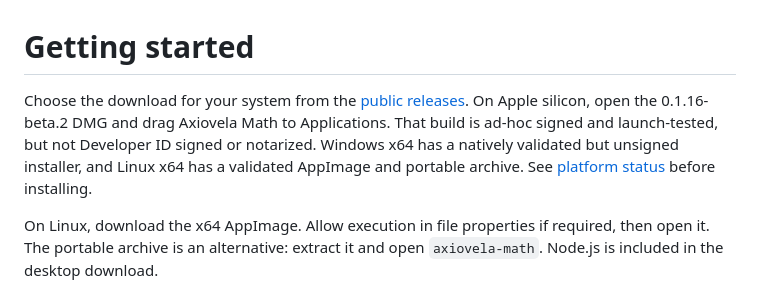
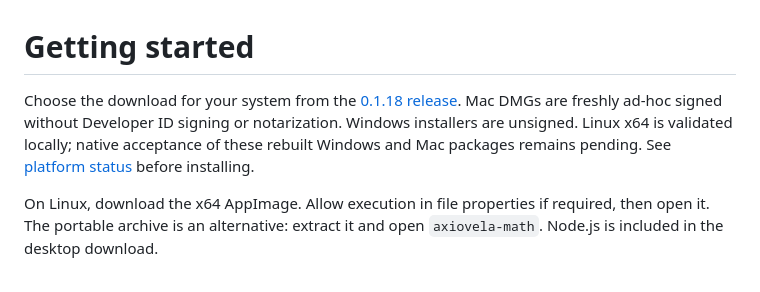
Before and after one commit to CashBowman/axiovela-math, a Markdown page: docs/getting-started.md, the part around the change. Drawn GitHub-style.

```diff
--- a/docs/getting-started.md
+++ b/docs/getting-started.md
@@ -1,6 +1,6 @@
 # Getting started
 
-Choose the download for your system from the [public releases](https://github.com/CashBowman/axiovela-math/releases). On Apple silicon, open the 0.1.16-beta.2 DMG and drag Axiovela Math to Applications. That build is ad-hoc signed and launch-tested, but not Developer ID signed or notarized. Windows x64 has a natively validated but unsigned installer, and Linux x64 has a validated AppImage and portable archive. See [platform status](desktop-platforms.md) before installing.
+Choose the download for your system from the [0.1.18 release](https://github.com/CashBowman/axiovela-math/releases/tag/v0.1.18). Mac DMGs are freshly ad-hoc signed without Developer ID signing or notarization. Windows installers are unsigned. Linux x64 is validated locally; native acceptance of these rebuilt Windows and Mac packages remains pending. See [platform status](desktop-platforms.md) before installing.
 
 On Linux, download the x64 AppImage. Allow execution in file properties if required, then open it. The portable archive is an alternative: extract it and open `axiovela-math`. Node.js is included in the desktop download.
 
```
Also changed, not shown: docs/development.md (+1 -1 lines).
